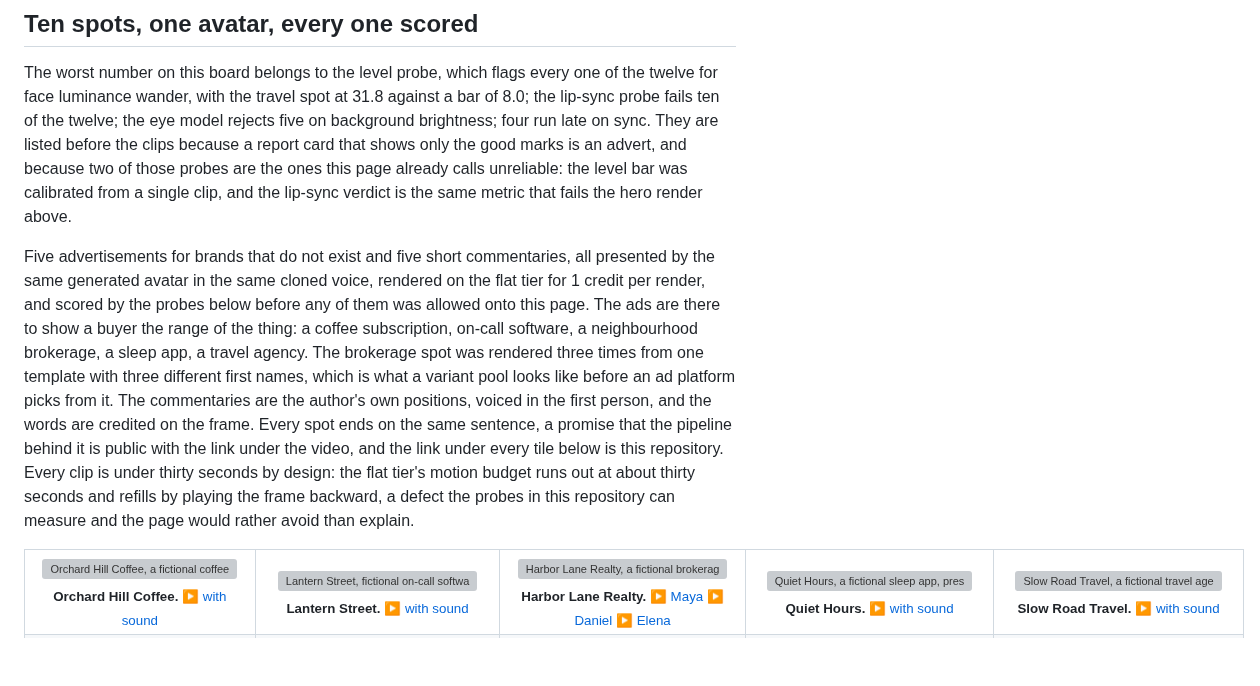
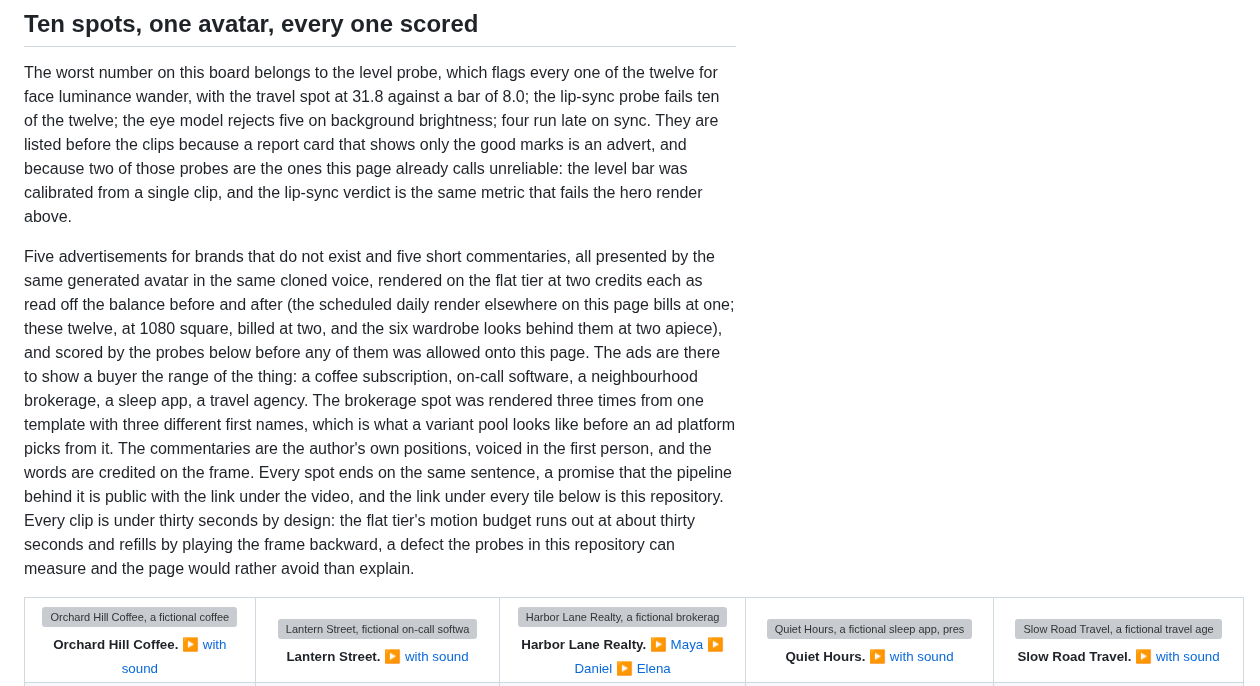
Before and after one commit to jameswniu/3d-filmmaking-ads-multimodal-evals, a Markdown page: README.md, the part around the change. GitHub-like rendering; blank space fills up the shorter version; grey boxes are pictures that could not be loaded.

Commit message:
State the measured render cost for the twelve spots: two credits each on the balance, not the daily render's one

```diff
--- a/README.md
+++ b/README.md
@@ -101,7 +101,7 @@ Left is how the work goes today. Right is what changes. Every claim on the right
 
 The worst number on this board belongs to the level probe, which flags every one of the twelve for face luminance wander, with the travel spot at 31.8 against a bar of 8.0; the lip-sync probe fails ten of the twelve; the eye model rejects five on background brightness; four run late on sync. They are listed before the clips because a report card that shows only the good marks is an advert, and because two of those probes are the ones this page already calls unreliable: the level bar was calibrated from a single clip, and the lip-sync verdict is the same metric that fails the hero render above.
 
-Five advertisements for brands that do not exist and five short commentaries, all presented by the same generated avatar in the same cloned voice, rendered on the flat tier for 1 credit per render, and scored by the probes below before any of them was allowed onto this page. The ads are there to show a buyer the range of the thing: a coffee subscription, on-call software, a neighbourhood brokerage, a sleep app, a travel agency. The brokerage spot was rendered three times from one template with three different first names, which is what a variant pool looks like before an ad platform picks from it. The commentaries are the author's own positions, voiced in the first person, and the words are credited on the frame. Every spot ends on the same sentence, a promise that the pipeline behind it is public with the link under the video, and the link under every tile below is this repository. Every clip is under thirty seconds by design: the flat tier's motion budget runs out at about thirty seconds and refills by playing the frame backward, a defect the probes in this repository can measure and the page would rather avoid than explain.
+Five advertisements for brands that do not exist and five short commentaries, all presented by the same generated avatar in the same cloned voice, rendered on the flat tier at two credits each as read off the balance before and after (the scheduled daily render elsewhere on this page bills at one; these twelve, at 1080 square, billed at two, and the six wardrobe looks behind them at two apiece), and scored by the probes below before any of them was allowed onto this page. The ads are there to show a buyer the range of the thing: a coffee subscription, on-call software, a neighbourhood brokerage, a sleep app, a travel agency. The brokerage spot was rendered three times from one template with three different first names, which is what a variant pool looks like before an ad platform picks from it. The commentaries are the author's own positions, voiced in the first person, and the words are credited on the frame. Every spot ends on the same sentence, a promise that the pipeline behind it is public with the link under the video, and the link under every tile below is this repository. Every clip is under thirty seconds by design: the flat tier's motion budget runs out at about thirty seconds and refills by playing the frame backward, a defect the probes in this repository can measure and the page would rather avoid than explain.
 
 <table>
   <tr>
```
